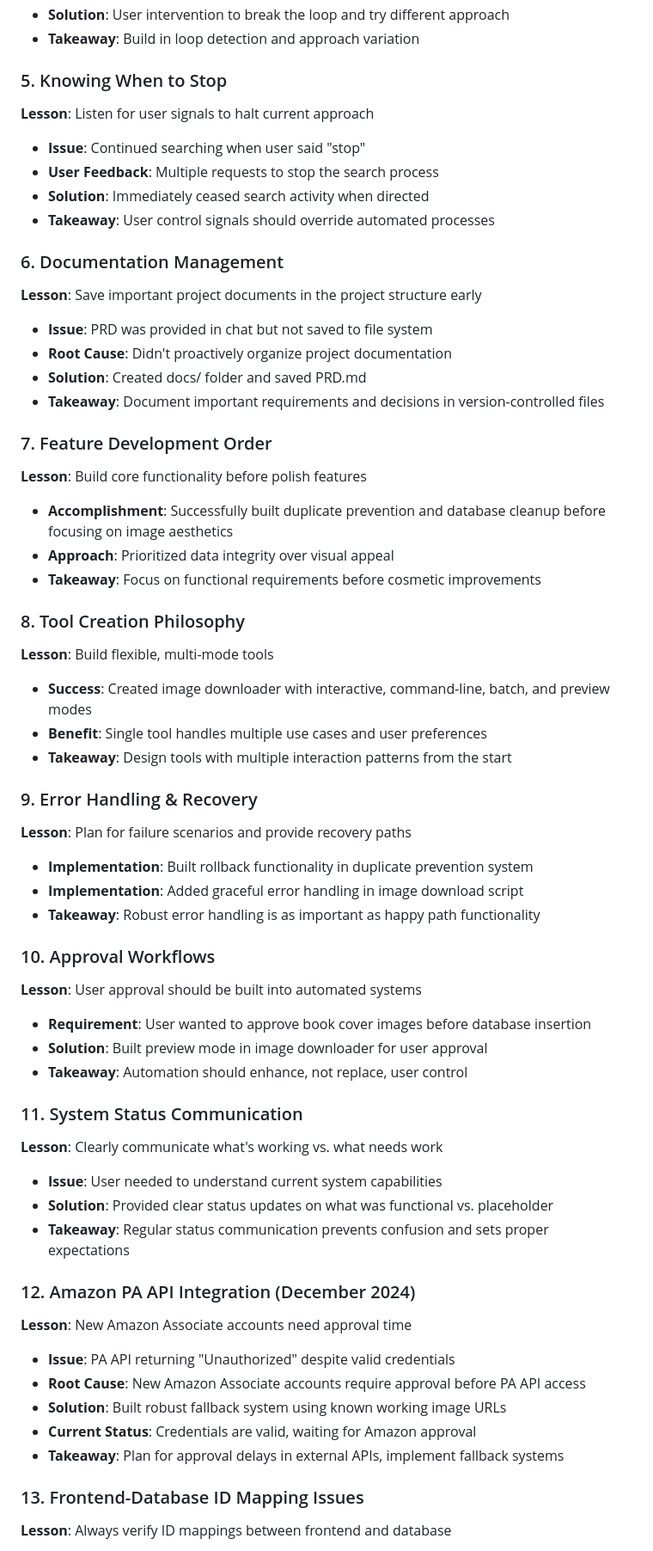
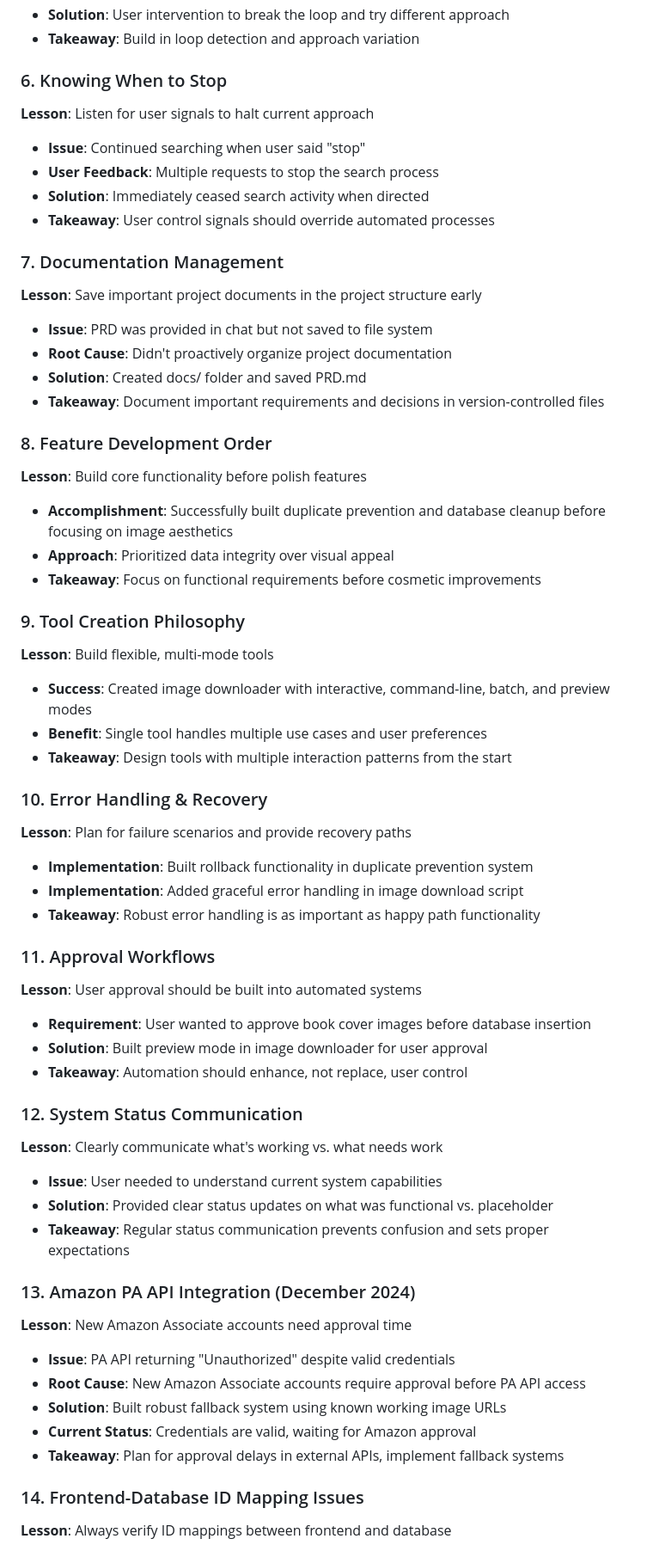
Before and after one commit to MAM1967/mybookshelf-affiliate-system, a Markdown page: docs/LESSONS_LEARNED.md, the part around one of its changes. Shown at 86% size. Drawn GitHub-style.

```diff
--- a/docs/LESSONS_LEARNED.md
+++ b/docs/LESSONS_LEARNED.md
@@ -67,7 +96,7 @@ This document captures key lessons learned during the development of the MyBooks
 - **Solution**: User intervention to break the loop and try different approach
 - **Takeaway**: Build in loop detection and approach variation
 
-### 5. Knowing When to Stop
+### 6. Knowing When to Stop
 
 **Lesson**: Listen for user signals to halt current approach
 
@@ -76,7 +105,7 @@ This document captures key lessons learned during the development of the MyBooks
 - **Solution**: Immediately ceased search activity when directed
 - **Takeaway**: User control signals should override automated processes
 
-### 6. Documentation Management
+### 7. Documentation Management
 
 **Lesson**: Save important project documents in the project structure early
 
@@ -85,7 +114,7 @@ This document captures key lessons learned during the development of the MyBooks
 - **Solution**: Created docs/ folder and saved PRD.md
 - **Takeaway**: Document important requirements and decisions in version-controlled files
 
-### 7. Feature Development Order
+### 8. Feature Development Order
 
 **Lesson**: Build core functionality before polish features
 
@@ -93,7 +122,7 @@ This document captures key lessons learned during the development of the MyBooks
 - **Approach**: Prioritized data integrity over visual appeal
 - **Takeaway**: Focus on functional requirements before cosmetic improvements
 
-### 8. Tool Creation Philosophy
+### 9. Tool Creation Philosophy
 
 **Lesson**: Build flexible, multi-mode tools
 
@@ -101,7 +130,7 @@ This document captures key lessons learned during the development of the MyBooks
 - **Benefit**: Single tool handles multiple use cases and user preferences
 - **Takeaway**: Design tools with multiple interaction patterns from the start
 
-### 9. Error Handling & Recovery
+### 10. Error Handling & Recovery
 
 **Lesson**: Plan for failure scenarios and provide recovery paths
 
@@ -109,7 +138,7 @@ This document captures key lessons learned during the development of the MyBooks
 - **Implementation**: Added graceful error handling in image download script
 - **Takeaway**: Robust error handling is as important as happy path functionality
 
-### 10. Approval Workflows
+### 11. Approval Workflows
 
 **Lesson**: User approval should be built into automated systems
 
@@ -117,7 +146,7 @@ This document captures key lessons learned during the development of the MyBooks
 - **Solution**: Built preview mode in image downloader for user approval
 - **Takeaway**: Automation should enhance, not replace, user control
 
-### 11. System Status Communication
+### 12. System Status Communication
 
 **Lesson**: Clearly communicate what's working vs. what needs work
 
@@ -125,7 +154,7 @@ This document captures key lessons learned during the development of the MyBooks
 - **Solution**: Provided clear status updates on what was functional vs. placeholder
 - **Takeaway**: Regular status communication prevents confusion and sets proper expectations
 
-### 12. Amazon PA API Integration (December 2024)
+### 13. Amazon PA API Integration (December 2024)
 
 **Lesson**: New Amazon Associate accounts need approval time
 
@@ -135,7 +164,7 @@ This document captures key lessons learned during the development of the MyBooks
 - **Current Status**: Credentials are valid, waiting for Amazon approval
 - **Takeaway**: Plan for approval delays in external APIs, implement fallback systems
 
-### 13. Frontend-Database ID Mapping Issues
+### 14. Frontend-Database ID Mapping Issues
 
 **Lesson**: Always verify ID mappings between frontend and database
 
```
Also changed, not shown: other parts of docs/LESSONS_LEARNED.md (+34 -5 lines).
